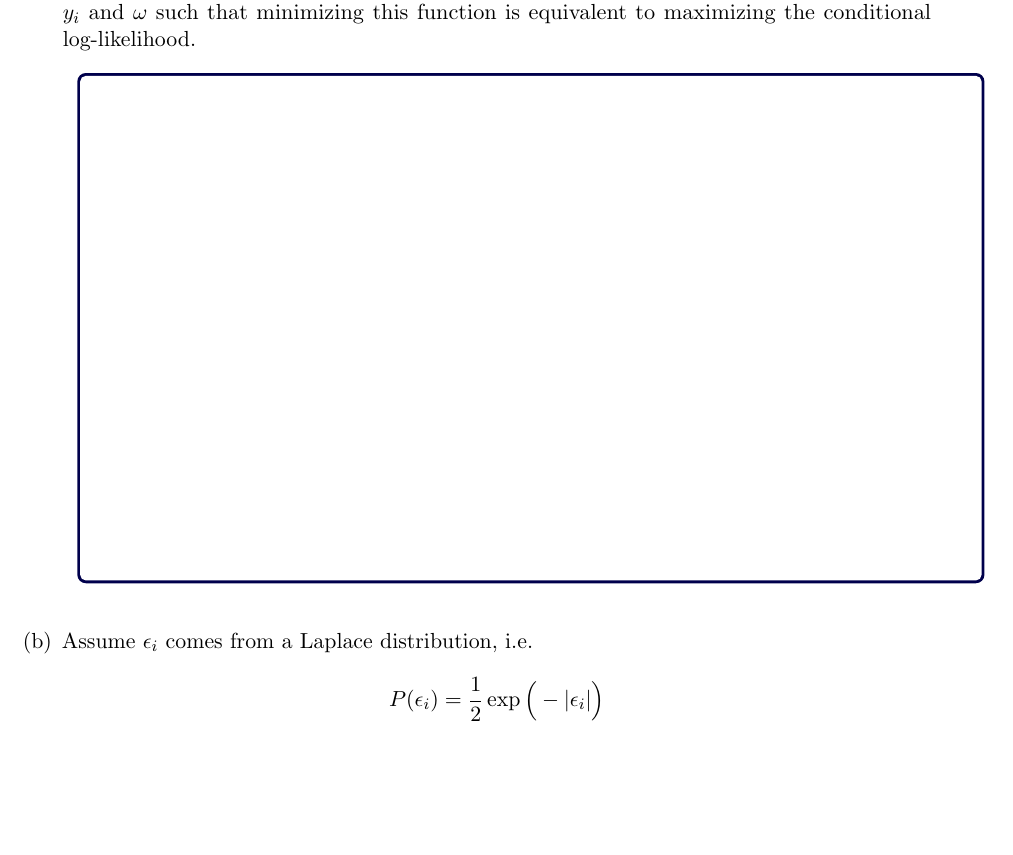
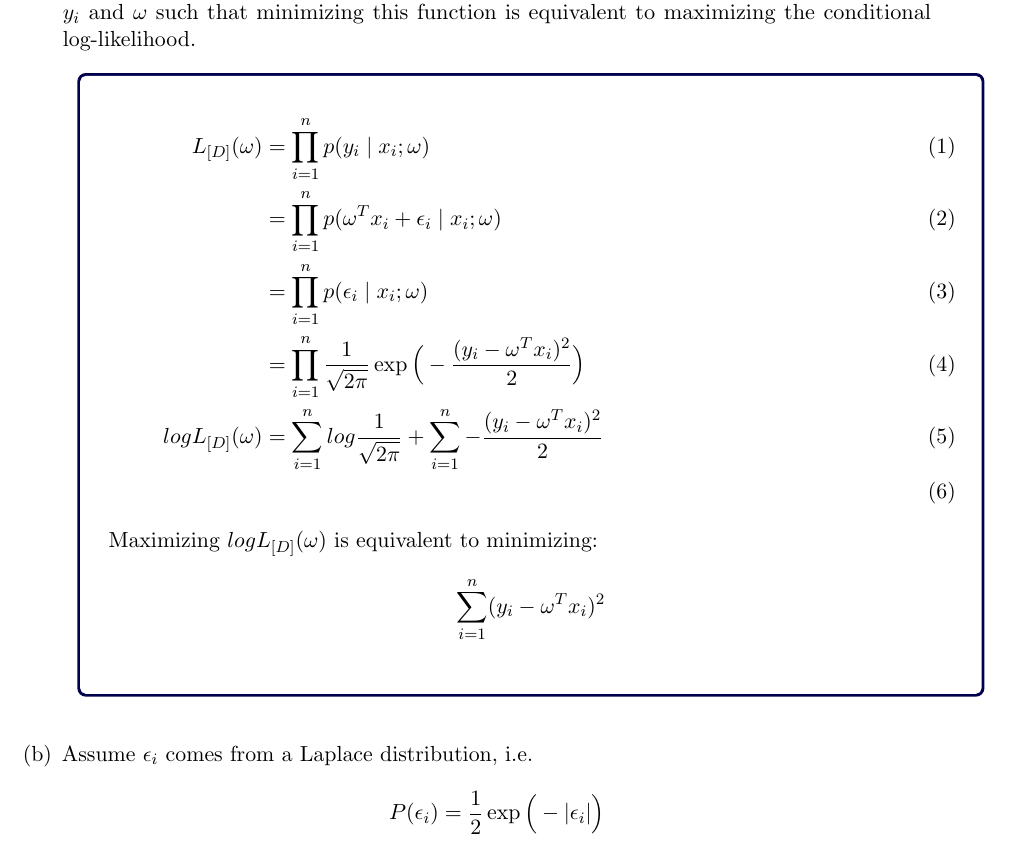
Before and after one commit to Evenstarneko/Machine-learning, a LaTeX problem sheet (HW1/2021_homework1_analytical.tex): part of page 3 of 8, cut so that both start at the same text, the shorter picture padded with empty space. Compiled offline with pdfLaTeX.

Commit message:
latex start

```diff
--- a/HW1/2021_homework1_analytical.tex
+++ b/HW1/2021_homework1_analytical.tex
@@ -280,10 +280,16 @@ where $\epsilon_i$ is a random variable representing the noise and is independen
 \item Assume $\epsilon_i$ comes from a standard Gaussian distribution, i.e.
 $$P(\epsilon_i) =  \frac{1}{\sqrt{2\pi}}\exp{\Big(\frac{-\epsilon_i^2}{2}\Big)}$$
 Compute the conditional log-likelihood of $\textbf{y}$ given $\textbf{x}$ and $\omega$.  Give the simplest function of $y_i$ and $\omega$ such that minimizing this function is equivalent to maximizing the conditional log-likelihood. \\
-\begin{answertext}{9cm}{}
-
-
-
+\begin{answertext}{11cm}{}
+\begin{align}
+L_{[D]}(\omega) &= \prod_{i=1}^n p(y_i \mid x_i; \vec{\omega}) \\
+&= \prod_{i=1}^n p(\omega^Tx_i + \epsilon_i \mid x_i; \vec{\omega}) \\
+&= \prod_{i=1}^n p(\epsilon_i \mid x_i; \vec{\omega}) \\
+&= \prod_{i=1}^n \frac{1}{\sqrt{2\pi}}\exp{\Big(-\frac{(y_i-\omega^Tx_i)^2}{2}\Big)} \\
+logL_{[D]}(\omega) &=\sum_{i=1}^n log \frac{1}{\sqrt{2\pi}} + \sum_{i=1}^n -\frac{(y_i-\omega^Tx_i)^2}{2} \\
+\end{align}
+Maximizing $logL_{[D]}(\omega)$ is equivalent to minimizing: \\
+$$\sum_{i=1}^n  (y_i-\omega^Tx_i)^2$$\\
 \end{answertext}
 
 \item Assume $\epsilon_i$ comes from a Laplace distribution, i.e.
```
Also changed, not shown: HW1/2021_homework1_analytical.pdf, 3 other files.
